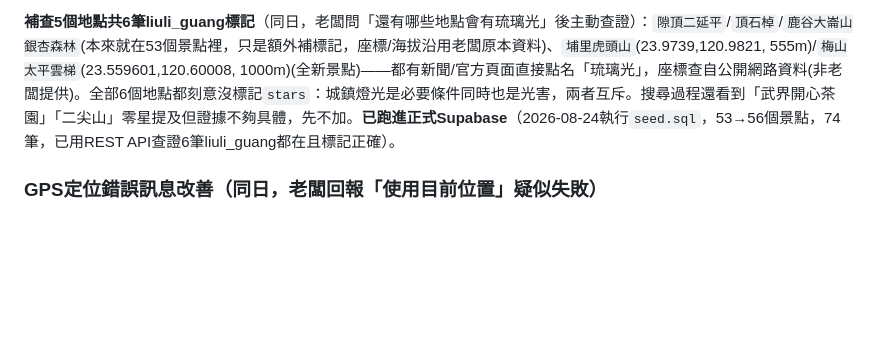
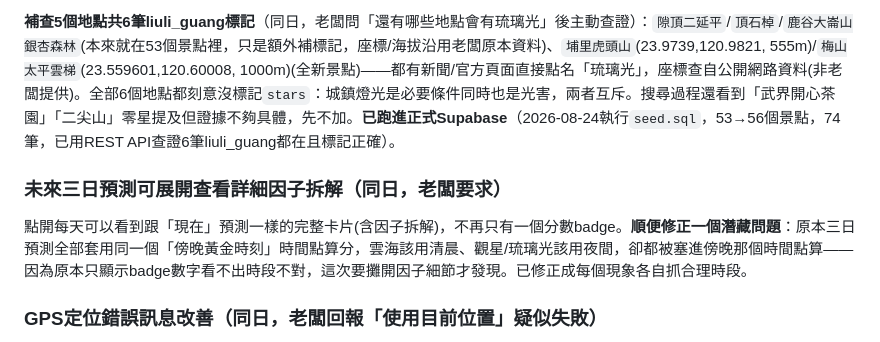
Before and after one commit to fullmodel-star/lightcatcher, a Markdown page: README.md, the part around the change. GitHub-like rendering; blank space fills up the shorter version.

Commit message:
README記錄三日預測展開因子拆解+目標時刻修正
Co-Authored-By: Claude Sonnet 5 <noreply@anthropic.com>

```diff
--- a/README.md
+++ b/README.md
@@ -38,6 +38,9 @@ Email magic-link登入、訂閱熱點+推播通知(Web Push/VAPID/Edge Function
 **這個指數只在資料庫明確標記過的地點顯示**，不像雲海/觀星可以套用在任何地點當附加參考——因為公式算不出「這個谷地下方到底有沒有城鎮燈光」這個地形前提，硬套會給出沒有意義的假分數。加入首頁精選景點快選(僅金龍山)、加入「今日推薦」排名(靠DB標記加入`TYPE_TO_KIND`，跟sea/glow/stars同一套邏輯)、目標時刻比照觀星抓真正入夜時段(同樣需要黑暗才看得到燈光透霧的效果)。
 
 **補查5個地點共6筆liuli_guang標記**（同日，老闆問「還有哪些地點會有琉璃光」後主動查證）：`隙頂二延平`/`頂石棹`/`鹿谷大崙山銀杏森林`(本來就在53個景點裡，只是額外補標記，座標/海拔沿用老闆原本資料)、`埔里虎頭山`(23.9739,120.9821, 555m)/`梅山太平雲梯`(23.559601,120.60008, 1000m)(全新景點)——都有新聞/官方頁面直接點名「琉璃光」，座標查自公開網路資料(非老闆提供)。全部6個地點都刻意沒標記`stars`：城鎮燈光是必要條件同時也是光害，兩者互斥。搜尋過程還看到「武界開心茶園」「二尖山」零星提及但證據不夠具體，先不加。**已跑進正式Supabase**（2026-08-24執行`seed.sql`，53→56個景點，74筆，已用REST API查證6筆liuli_guang都在且標記正確）。
+
+### 未來三日預測可展開查看詳細因子拆解（同日，老闆要求）
+點開每天可以看到跟「現在」預測一樣的完整卡片(含因子拆解)，不再只有一個分數badge。**順便修正一個潛藏問題**：原本三日預測全部套用同一個「傍晚黃金時刻」時間點算分，雲海該用清晨、觀星/琉璃光該用夜間，卻都被塞進傍晚那個時間點算——因為原本只顯示badge數字看不出時段不對，這次要攤開因子細節才發現。已修正成每個現象各自抓合理時段。
 
 ### GPS定位錯誤訊息改善（同日，老闆回報「使用目前位置」疑似失敗）
 `getCurrentPosition`原本沒設timeout，遇到裝置沒回應時會無限卡在「定位中…」；也沒用`error.code`分辨失敗原因，一律顯示「定位失敗」。改成10秒逾時＋依code給明確訊息(權限被拒/裝置無法定位/逾時)。用Puppeteer模擬CDP授權/拒絕定位權限兩種情境驗證過都正常運作——但**headless測試模擬不到真實裝置的定位權限彈窗行為**，如果老闆是直接雙擊打開本機`index.html`(file://)測試，Chrome對file://來源的定位API預設會直接擋掉(不會跳權限詢問)，這種情況要改用`https://lightcatcher.pages.dev/`正式站測試才準。
```
